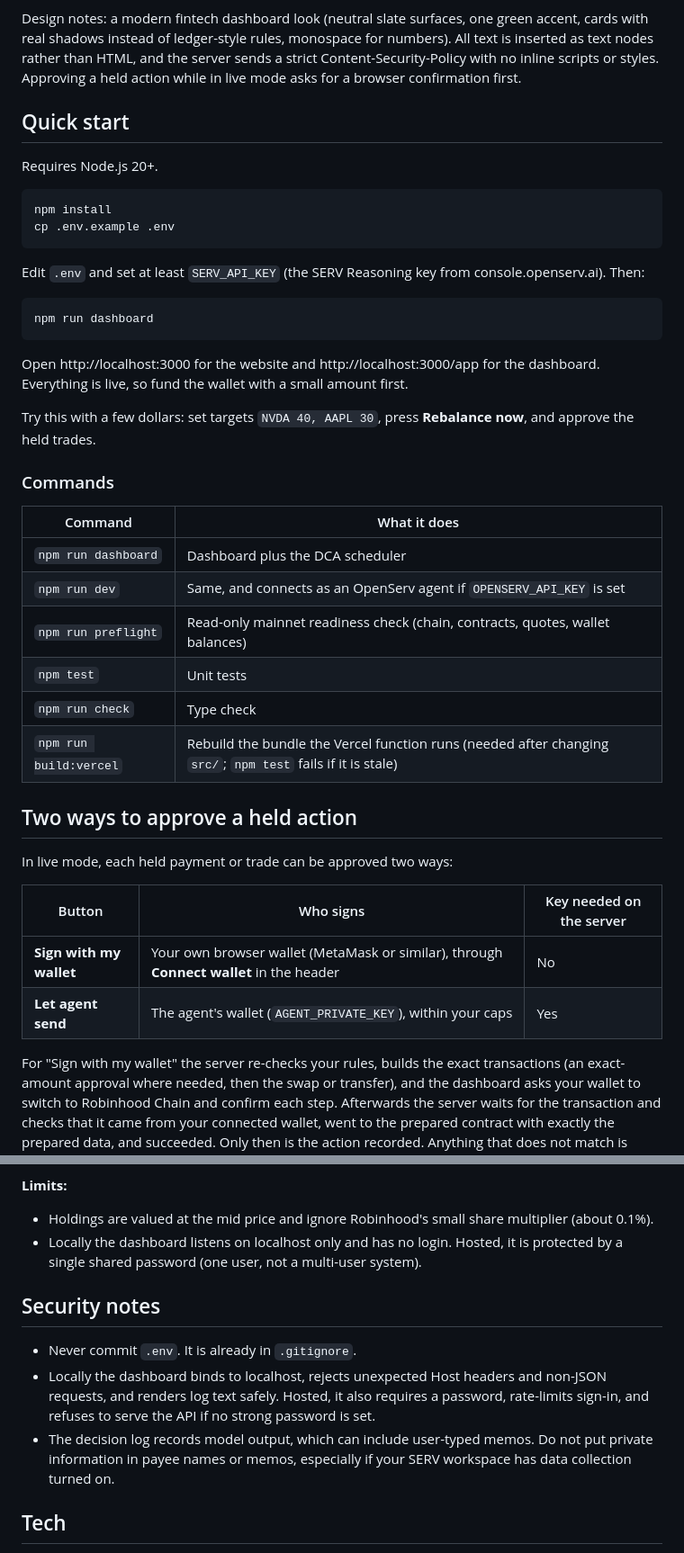
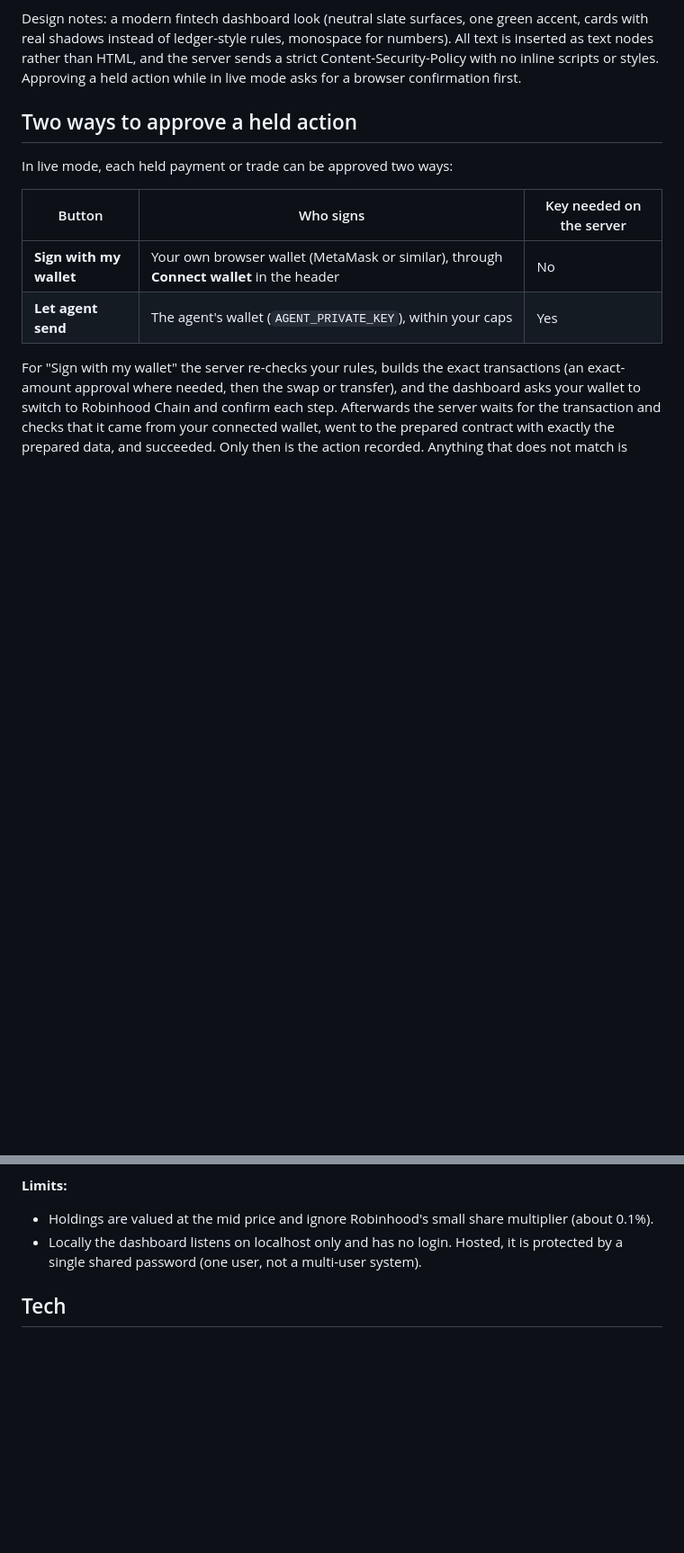
Before and after one commit to firmino0/Ledgerly, a Markdown page: README.md, 2 parts joined by grey strips. Shown at 90% size. GitHub-like rendering; blank space fills up the shorter version.

````diff
--- a/README.md
+++ b/README.md
@@ -71,35 +71,6 @@ Other people can use it through real **accounts** (`/account`, off unless you en
 
 Design notes: a modern fintech dashboard look (neutral slate surfaces, one green accent, cards with real shadows instead of ledger-style rules, monospace for numbers). All text is inserted as text nodes rather than HTML, and the server sends a strict Content-Security-Policy with no inline scripts or styles. Approving a held action while in live mode asks for a browser confirmation first.
 
-## Quick start
-
-Requires Node.js 20+.
-
-```bash
-npm install
-cp .env.example .env
-```
-
-Edit `.env` and set at least `SERV_API_KEY` (the SERV Reasoning key from console.openserv.ai). Then:
-
-```bash
-npm run dashboard
-```
-
-Open http://localhost:3000 for the website and http://localhost:3000/app for the dashboard. Everything is live, so fund the wallet with a small amount first.
-
-Try this with a few dollars: set targets `NVDA 40, AAPL 30`, press **Rebalance now**, and approve the held trades.
-
-### Commands
-
-| Command | What it does |
-|---|---|
-| `npm run dashboard` | Dashboard plus the DCA scheduler |
-| `npm run dev` | Same, and connects as an OpenServ agent if `OPENSERV_API_KEY` is set |
-| `npm run preflight` | Read-only mainnet readiness check (chain, contracts, quotes, wallet balances) |
-| `npm test` | Unit tests |
-| `npm run check` | Type check |
-| `npm run build:vercel` | Rebuild the bundle the Vercel function runs (needed after changing `src/`; `npm test` fails if it is stale) |
 
 ## Two ways to approve a held action
 
@@ -138,12 +109,6 @@ Ledgerly runs on Robinhood Chain mainnet with real funds. Confirmed transactions
 - Holdings are valued at the mid price and ignore Robinhood's small share multiplier (about 0.1%).
 - Locally the dashboard listens on localhost only and has no login. Hosted, it is protected by a single shared password (one user, not a multi-user system).
 
-## Security notes
-
-- Never commit `.env`. It is already in `.gitignore`.
-- Locally the dashboard binds to localhost, rejects unexpected Host headers and non-JSON requests, and renders log text safely. Hosted, it also requires a password, rate-limits sign-in, and refuses to serve the API if no strong password is set.
-- The decision log records model output, which can include user-typed memos. Do not put private information in payee names or memos, especially if your SERV workspace has data collection turned on.
-
 ## Tech
 
 TypeScript, viem, Uniswap v3, the OpenServ SDK, the OpenAI-compatible SERV Reasoning API, and the Model Context Protocol SDK. The frontend is plain HTML, CSS and JavaScript.
````
